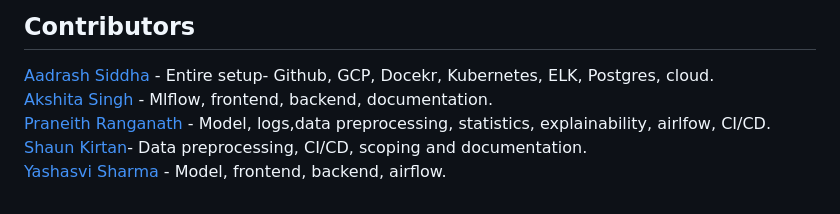
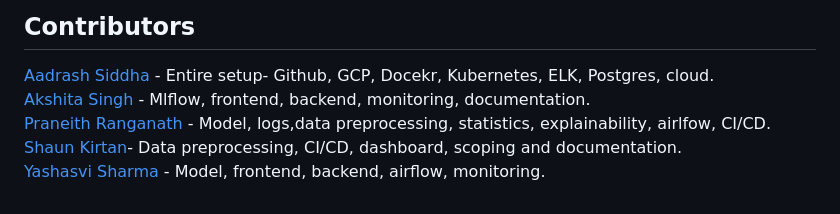
Before and after one commit to Omii2899/Brain-Tumor-Classification, a Markdown page: README.md, the part around one of its changes. Drawn GitHub-style.

Commit message:
Readme final

```diff
--- a/README.md
+++ b/README.md
@@ -186,6 +187,6 @@ Link: <source> http://35.231.160.55/ </source>
 ## Contributors
 
 [Aadrash Siddha](https://github.com/Omii2899) - Entire setup- Github, GCP, Docekr, Kubernetes, ELK, Postgres, cloud. <br>
-[Akshita Singh](https://github.com/akshita-singh-2000) - Mlflow, frontend, backend, documentation.<br>
+[Akshita Singh](https://github.com/akshita-singh-2000) - Mlflow, frontend, backend, monitoring, documentation.<br>
 [Praneith Ranganath](https://github.com/Praneith) - Model, logs,data preprocessing, statistics, explainability, airlfow, CI/CD.<br>
-[Shaun Kirtan](https://github.com/)- Data preprocessing, CI/CD, scoping and documentation.<br> [Yashasvi Sharma](https://github.com/yashasvi14) - Model, frontend, backend, airflow.
+[Shaun Kirtan](https://github.com/)- Data preprocessing, CI/CD, dashboard, scoping and documentation.<br> [Yashasvi Sharma](https://github.com/yashasvi14) - Model, frontend, backend, airflow, monitoring.
```
Also changed, not shown: other parts of README.md (+21 -20 lines).
